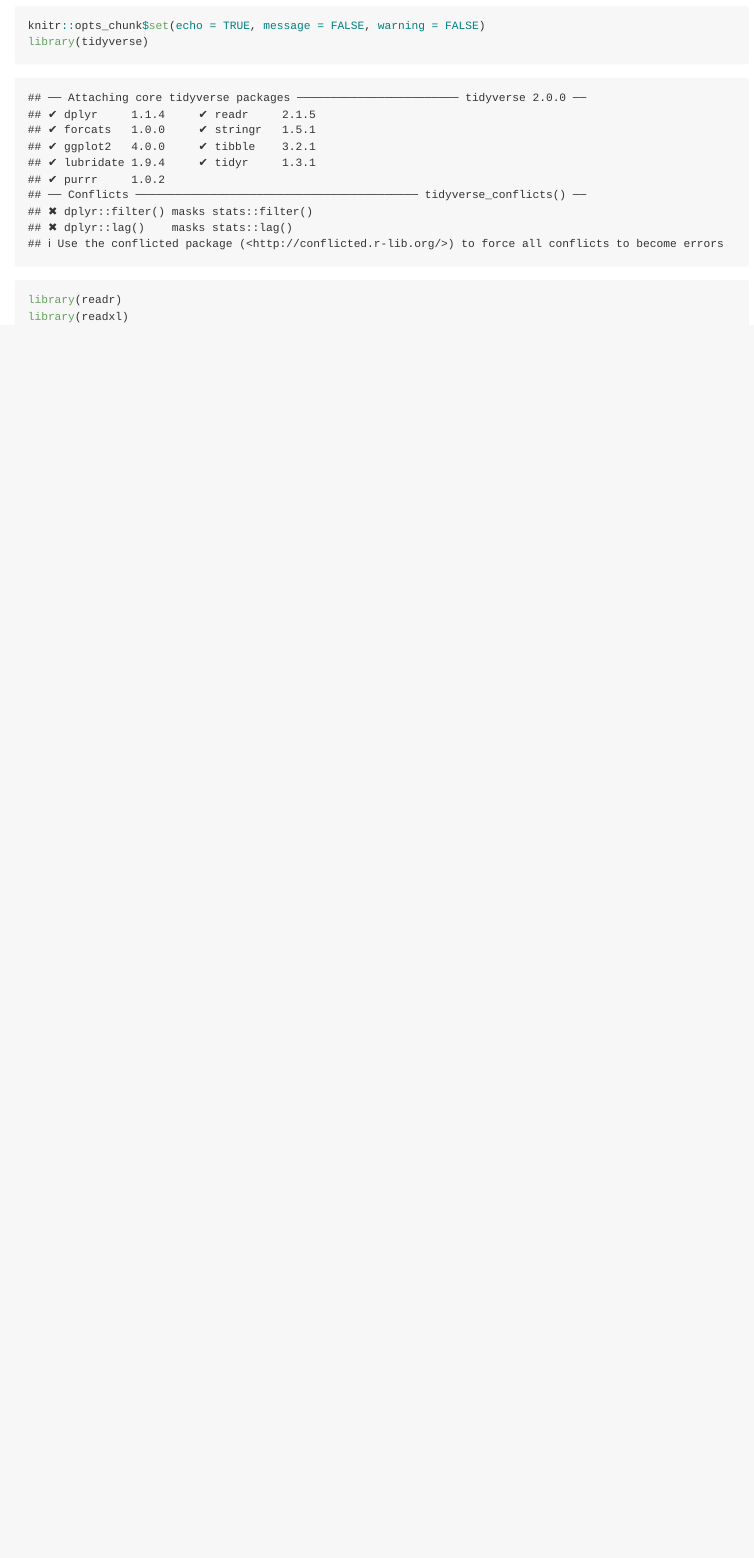
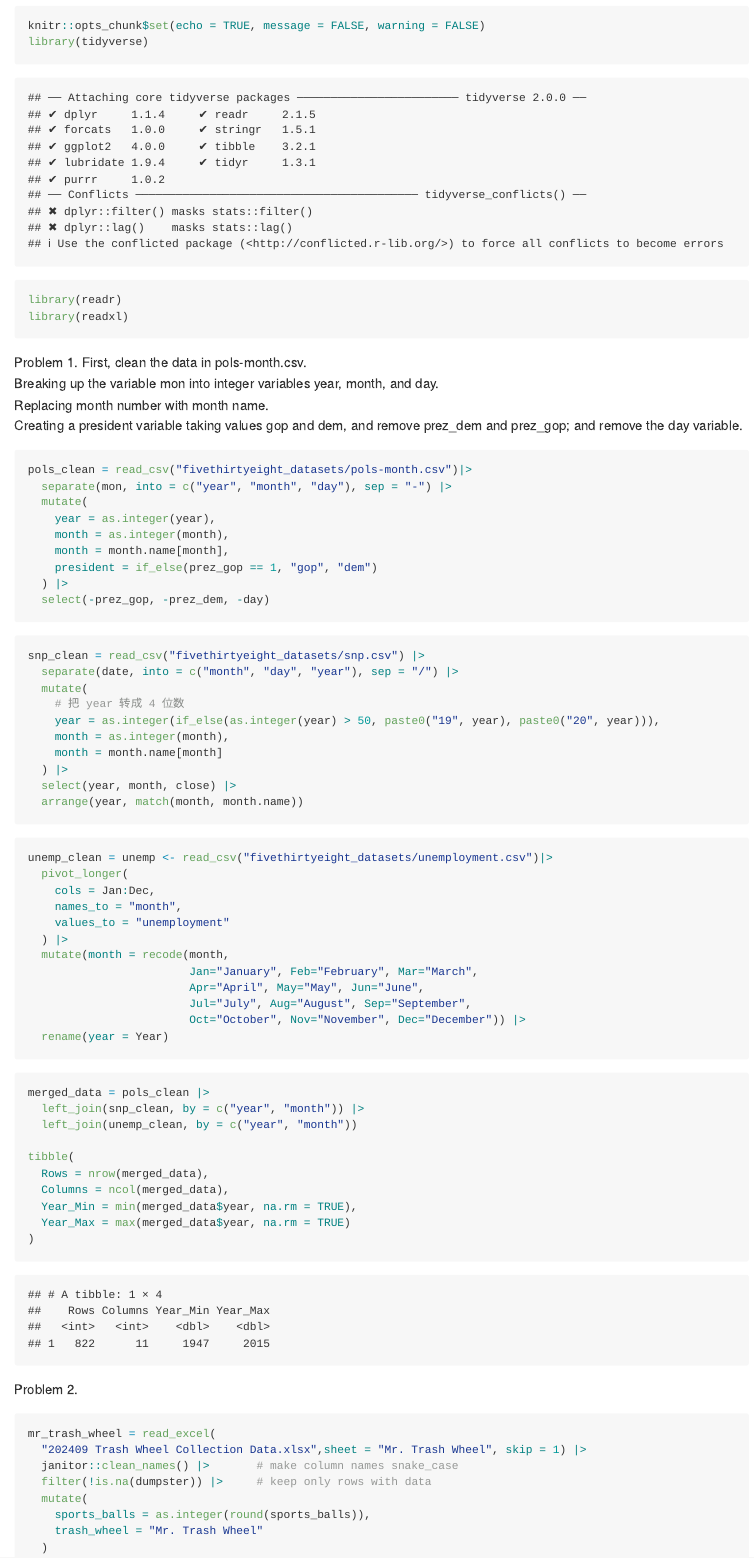
Before and after one commit to Yaxuan-Z111/p8105_hw2_yz5248, an R Markdown document (p8105_hw2_yz5248.Rmd): the page in a window 1100 px wide, from 140 px down. The pictures show the output file p8105_hw2_yz5248.md that the author committed with the source, drawn offline in the style of GitHub.

Commit message:
import data

````diff
--- a/p8105_hw2_yz5248.Rmd
+++ b/p8105_hw2_yz5248.Rmd
@@ -11,3 +11,85 @@ library(tidyverse)
 library(readr)
 library(readxl)
 ```
+
+Problem 1.
+First, clean the data in pols-month.csv.
+Breaking up the variable mon into integer variables year, month, and day.
+Replacing month number with month name.
+Creating a president variable taking values gop and dem, and remove prez_dem and prez_gop; and remove the day variable.
+```{r}
+pols_clean = read_csv("fivethirtyeight_datasets/pols-month.csv")|>
+  separate(mon, into = c("year", "month", "day"), sep = "-") |>
+  mutate(
+    year = as.integer(year),
+    month = as.integer(month),
+    month = month.name[month],
+    president = if_else(prez_gop == 1, "gop", "dem")
+  ) |>
+  select(-prez_gop, -prez_dem, -day)
+
+
+
+```
+
+
+```{r}
+
+snp_clean = read_csv("fivethirtyeight_datasets/snp.csv") |>
+  separate(date, into = c("month", "day", "year"), sep = "/") |>
+  mutate(
+    # 把 year 转成 4 位数
+    year = as.integer(if_else(as.integer(year) > 50, paste0("19", year), paste0("20", year))),
+    month = as.integer(month),
+    month = month.name[month]
+  ) |>
+  select(year, month, close) |>
+  arrange(year, match(month, month.name))
+
+```
+
+```{r}
+unemp_clean = unemp <- read_csv("fivethirtyeight_datasets/unemployment.csv")|>
+  pivot_longer(
+    cols = Jan:Dec,
+    names_to = "month",
+    values_to = "unemployment"
+  ) |>
+  mutate(month = recode(month,
+                        Jan="January", Feb="February", Mar="March",
+                        Apr="April", May="May", Jun="June",
+                        Jul="July", Aug="August", Sep="September",
+                        Oct="October", Nov="November", Dec="December")) |>
+  rename(year = Year)
+
+
+```
+
+```{r}
+merged_data = pols_clean |>
+  left_join(snp_clean, by = c("year", "month")) |>
+  left_join(unemp_clean, by = c("year", "month"))
+
+tibble(
+  Rows = nrow(merged_data),
+  Columns = ncol(merged_data),
+  Year_Min = min(merged_data$year, na.rm = TRUE),
+  Year_Max = max(merged_data$year, na.rm = TRUE)
+)
+
+```
+
+
+Problem 2.
+
+```{r}
+mr_trash_wheel = read_excel(
+  "202409 Trash Wheel Collection Data.xlsx",sheet = "Mr. Trash Wheel", skip = 1) |>
+  janitor::clean_names() |>       # make column names snake_case
+  filter(!is.na(dumpster)) |>     # keep only rows with data
+  mutate(
+    sports_balls = as.integer(round(sports_balls)),
+    trash_wheel = "Mr. Trash Wheel"
+  )
+
+```
````
Also changed, not shown: p8105_hw2_yz5248.md, ~$202409 Trash Wheel Collection Data.xlsx (added).
